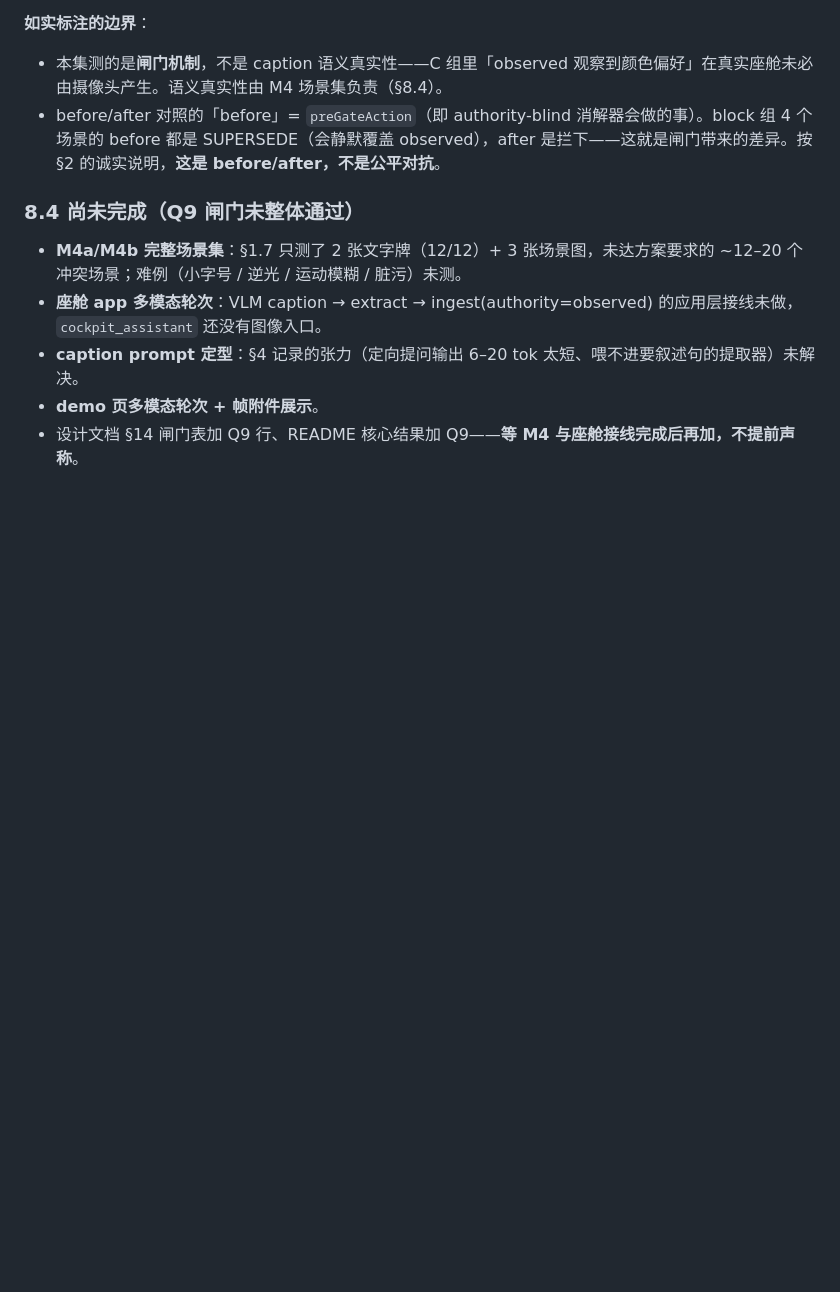
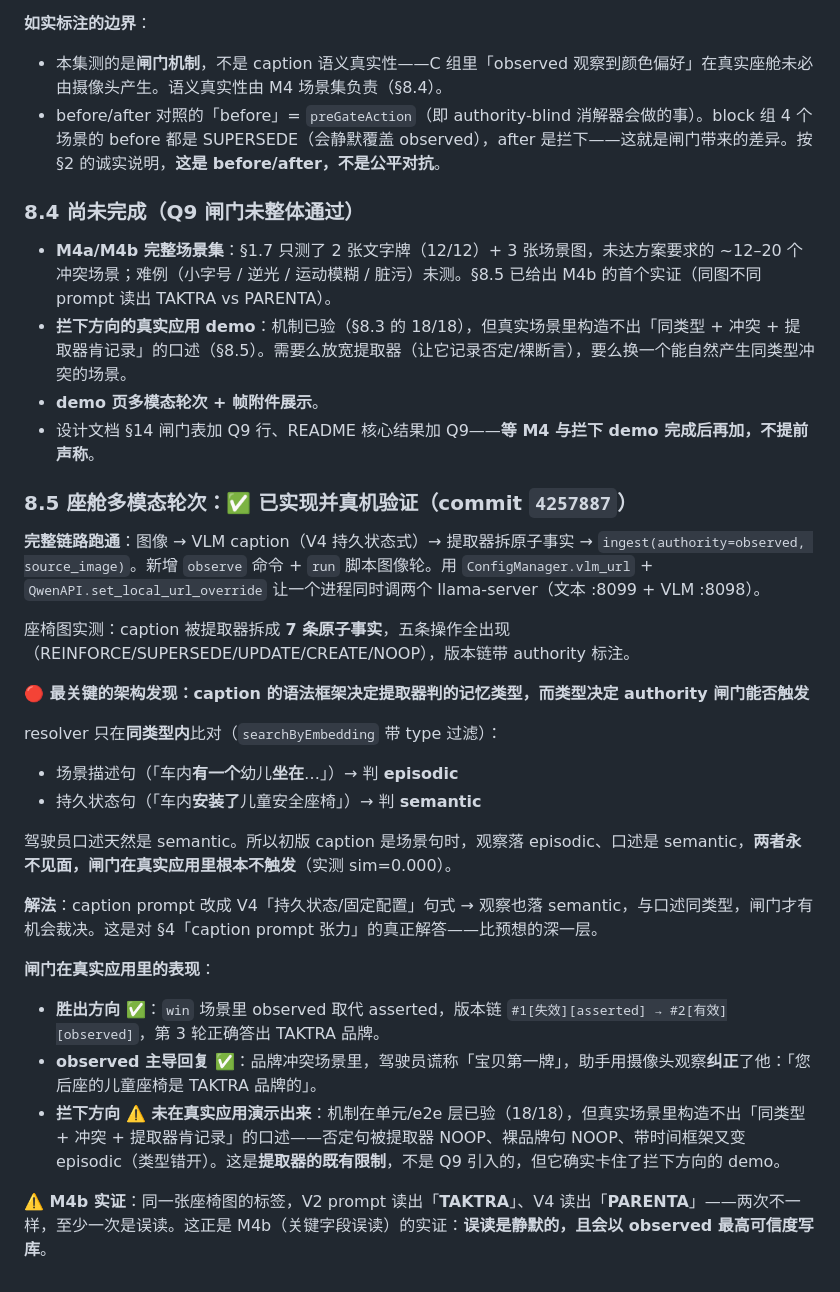
Before and after one commit to ranpin/memolink, a Markdown page: docs/q9_multimodal_plan.md, the part around the change. Drawn GitHub-style; blank space fills up the shorter version.

Commit message:
docs: Q9 方案补座舱多模态实现与类型错配发现

```diff
--- a/docs/q9_multimodal_plan.md
+++ b/docs/q9_multimodal_plan.md
@@ -381,8 +381,32 @@ Q2 的 30 个场景**全部是 asserted vs asserted（同 authority）**，闸
 
 ### 8.4 尚未完成（**Q9 闸门未整体通过**）
 
-- **M4a/M4b 完整场景集**：§1.7 只测了 2 张文字牌（12/12）+ 3 张场景图，未达方案要求的 ~12–20 个冲突场景；难例（小字号 / 逆光 / 运动模糊 / 脏污）未测。
-- **座舱 app 多模态轮次**：VLM caption → extract → ingest(authority=observed) 的应用层接线未做，`cockpit_assistant` 还没有图像入口。
-- **caption prompt 定型**：§4 记录的张力（定向提问输出 6–20 tok 太短、喂不进要叙述句的提取器）未解决。
+- **M4a/M4b 完整场景集**：§1.7 只测了 2 张文字牌（12/12）+ 3 张场景图，未达方案要求的 ~12–20 个冲突场景；难例（小字号 / 逆光 / 运动模糊 / 脏污）未测。§8.5 已给出 M4b 的首个实证（同图不同 prompt 读出 TAKTRA vs PARENTA）。
+- **拦下方向的真实应用 demo**：机制已验（§8.3 的 18/18），但真实场景里构造不出「同类型 + 冲突 + 提取器肯记录」的口述（§8.5）。需要么放宽提取器（让它记录否定/裸断言），要么换一个能自然产生同类型冲突的场景。
 - **demo 页多模态轮次 + 帧附件展示**。
-- 设计文档 §14 闸门表加 Q9 行、README 核心结果加 Q9——**等 M4 与座舱接线完成后再加，不提前声称**。
+- 设计文档 §14 闸门表加 Q9 行、README 核心结果加 Q9——**等 M4 与拦下 demo 完成后再加，不提前声称**。
+
+### 8.5 座舱多模态轮次：✅ 已实现并真机验证（commit `4257887`）
+
+**完整链路跑通**：图像 → VLM caption（V4 持久状态式）→ 提取器拆原子事实 → `ingest(authority=observed, source_image)`。新增 `observe` 命令 + `run` 脚本图像轮。用 `ConfigManager.vlm_url` + `QwenAPI.set_local_url_override` 让一个进程同时调两个 llama-server（文本 :8099 + VLM :8098）。
+
+座椅图实测：caption 被提取器拆成 **7 条原子事实**，五条操作全出现（REINFORCE/SUPERSEDE/UPDATE/CREATE/NOOP），版本链带 authority 标注。
+
+**🔴 最关键的架构发现：caption 的语法框架决定提取器判的记忆类型，而类型决定 authority 闸门能否触发**
+
+resolver 只在**同类型内**比对（`searchByEmbedding` 带 type 过滤）：
+
+- 场景描述句（「车内**有一个**幼儿**坐在**…」）→ 判 **episodic**
+- 持久状态句（「车内**安装了**儿童安全座椅」）→ 判 **semantic**
+
+驾驶员口述天然是 semantic。所以初版 caption 是场景句时，观察落 episodic、口述是 semantic，**两者永不见面，闸门在真实应用里根本不触发**（实测 sim=0.000）。
+
+**解法**：caption prompt 改成 V4「持久状态/固定配置」句式 → 观察也落 semantic，与口述同类型，闸门才有机会裁决。这是对 §4「caption prompt 张力」的真正解答——比预想的深一层。
+
+**闸门在真实应用里的表现**：
+
+- **胜出方向 ✅**：`win` 场景里 observed 取代 asserted，版本链 `#1[失效][asserted] → #2[有效][observed]`，第 3 轮正确答出 TAKTRA 品牌。
+- **observed 主导回复 ✅**：品牌冲突场景里，驾驶员谎称「宝贝第一牌」，助手用摄像头观察**纠正**了他：「您后座的儿童座椅是 TAKTRA 品牌的」。
+- **拦下方向 ⚠️ 未在真实应用演示出来**：机制在单元/e2e 层已验（18/18），但真实场景里构造不出「同类型 + 冲突 + 提取器肯记录」的口述——否定句被提取器 NOOP、裸品牌句 NOOP、带时间框架又变 episodic（类型错开）。这是**提取器的既有限制**，不是 Q9 引入的，但它确实卡住了拦下方向的 demo。
+
+**⚠️ M4b 实证**：同一张座椅图的标签，V2 prompt 读出「**TAKTRA**」、V4 读出「**PARENTA**」——两次不一样，至少一次是误读。这正是 M4b（关键字段误读）的实证：**误读是静默的，且会以 observed 最高可信度写库**。
```
